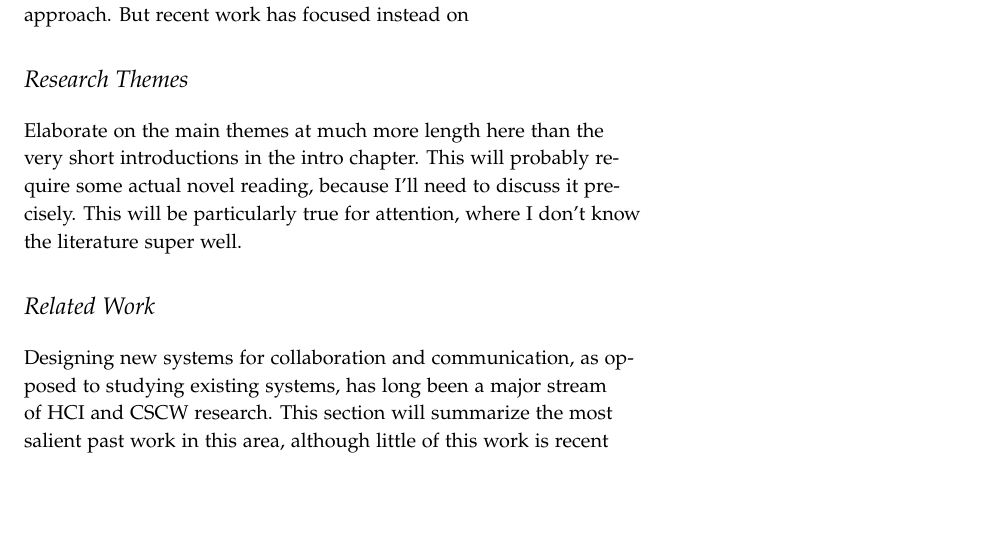
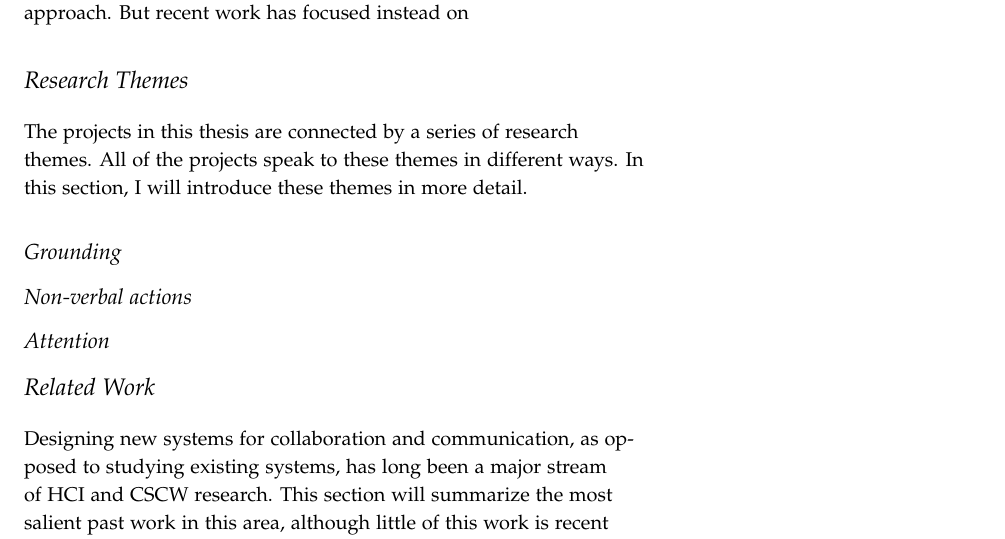
Before and after one commit to drewww/dissertation, a LaTeX thesis (dissertation.tex, which reads background.tex): part of page 19 of 150, cut so that both start at the same text, the shorter picture padded with empty space. Compiled offline with pdfLaTeX; a LaTeX package or settings file that is missing is left out.

```diff
--- a/background.tex
+++ b/background.tex
@@ -112,8 +112,55 @@
 
 \section{Research Themes}
 
-Elaborate on the main themes at much more length here than the very short introductions in the intro chapter. This will probably require some actual novel reading, because I'll need to discuss it precisely. This will be particularly true for attention, where I don't know the literature super well.
+The projects in this thesis are connected by a series of research themes. All of the projects speak to these themes in different ways. In this section, I will introduce these themes in more detail.
 
+\subsection{Grounding}
+
+% start with an introduction to what grounding means traditionally: how we come to an understanding
+% clark identifies in the later paper the different ways that technologies for mediation can impinge on the natural grounding processes
+
+
+% there are limits to clark's initial analysis: how to scale to more people?
+
+% also are there ways that technology can support grounding? coming to a shared understanding as a group of where we are and where we're going?
+
+% as mcclark points out, process is a part of this as well. structures that set expectations for process can have an impact
+
+% we also see an interest in grounding in systems that seek to export discussion state into physical artifacts, like ideo's design methods or affinity diagrams
+
+
+% close with a quick outline of the overall argument re grounding which is
+% that having SHARED screens and additional challenges can help lubricate creating a sense that we're all on the same page
+
+% talk about it re: voting too, in that voting creates a sense of community membership
+
+\subsection{Non-verbal actions}
+
+ % grounding is primarily about utterances both oral and written. in non-mediated communication, there is a broad vocabulary of non-verbal actions (eg nodding, attention, fidgeting, looking at watch, taking notes, hand-raising, anxiety, etc) in mediated communication, we have to make careful choices about what sorts of actions we want to create and how to represent them in a meaningful way.
+
+% different approaches to this problem: social skeumorphism or new actions
+
+% non-verbal actions are not typically a research theme unto themselves; there is little work that focuses specifically on this. still, a review of the systems literature in this chapter reveals that non-verbal actions play a substantial role in the design of many systems (etc)
+
+% ???
+
+
+\subsection{Attention}
+
+% I don't really have a clue of what to do here - what am I trying to say?
+
+% coexisting with other systems or in a face to face situation naturally means dealing with questions of attention
+
+% pull in the content from the tin can chapter here? that's the best we've
+% really got.
+
+% basically I want to say:
+% 1. interested primarily in arguing that attention is performative
+%		this means that to some extent our notions of what attention means will shift with the context; already in some places, attending to a device is viewed not as inattention, but an alternative form of attention
+% 1. in the same way that multiple spaces to perform supports people with different preferences, multiple ways to attend supports people with different preferences
+% 1.
+% 1. will argue over the course of these projects that... attention shifts between, having multiple ways to engage increases attention to the primary shared experience
+% 1.
 
 \section{Related Work}
 Designing new systems for collaboration and communication, as opposed to studying existing systems, has long been a major stream of HCI and CSCW research. This section will summarize the most salient past work in this area, although little of this work is recent and responsive to the significant shifts in the way people use technology to communicate, collaborate, and play.
```
Also changed, not shown: introduction.tex (+2 -0 lines).
